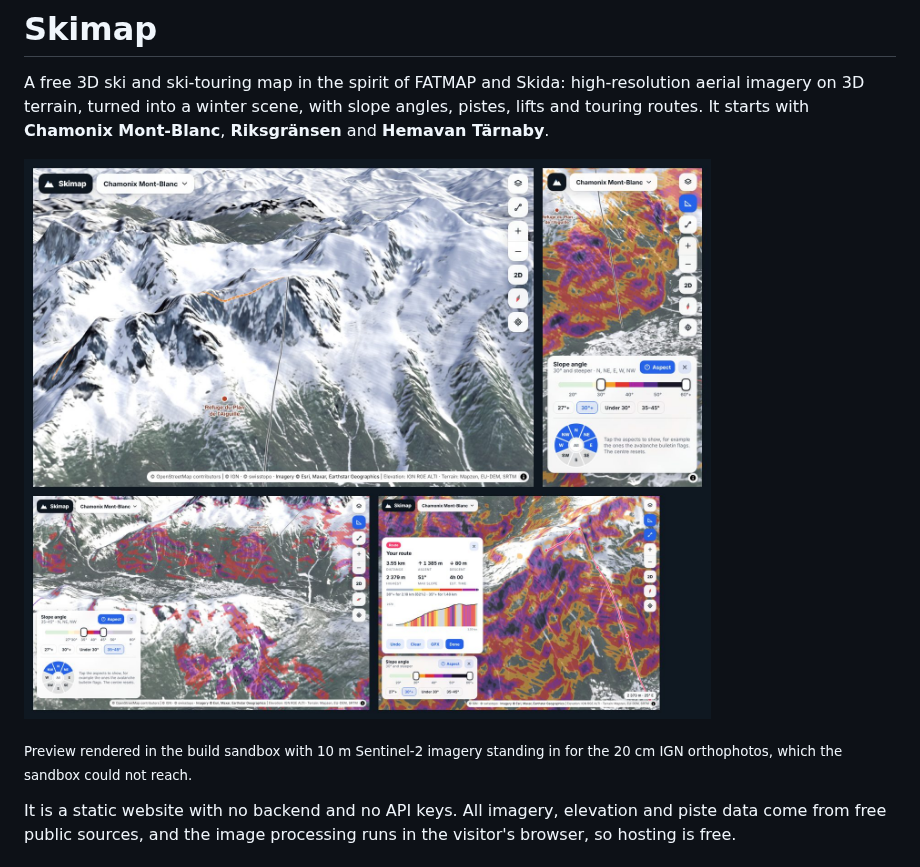
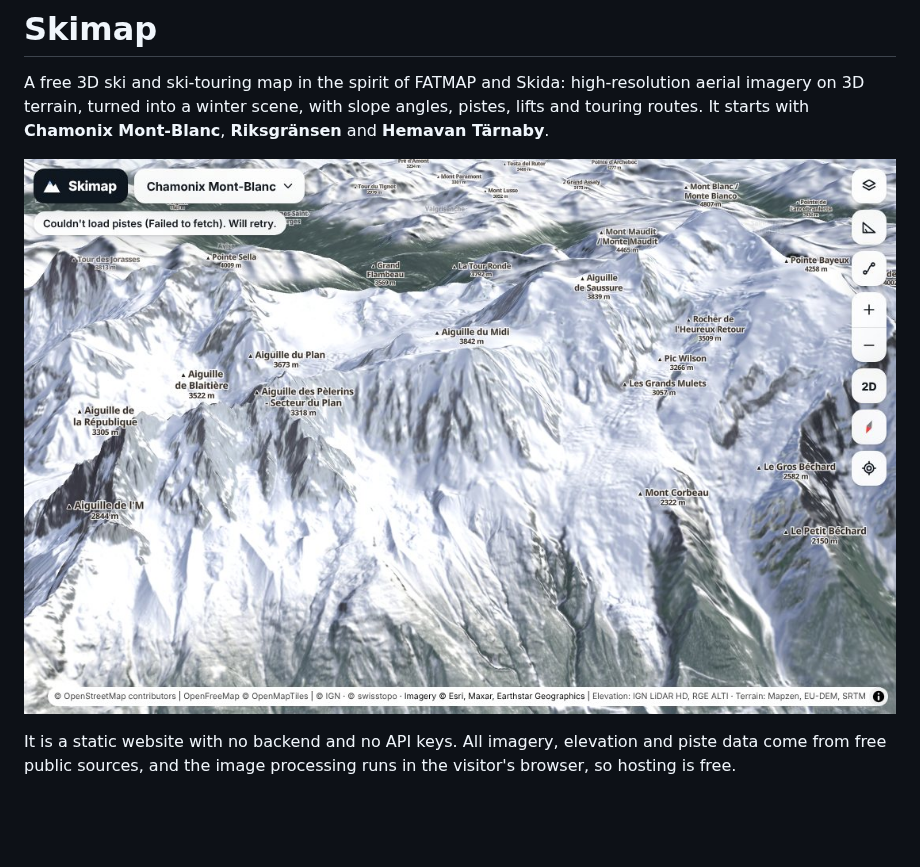
Before and after one commit to Frei22/skimap, a Markdown page: README.md, the part around the change. Drawn GitHub-style; pictures changed too: docs/preview.jpg; blank space fills up the shorter version.

Commit message:
README preview from live data; current checkout/setup-node actions
Co-Authored-By: Claude Opus 5.5 <noreply@anthropic.com>
Claude-Session: https://claude.ai/code/session_01NyqdAdFjqwAQWKA7rUSEPb

```diff
--- a/README.md
+++ b/README.md
@@ -4,9 +4,7 @@ A free 3D ski and ski-touring map in the spirit of FATMAP and Skida: high-resolu
 on 3D terrain, turned into a winter scene, with slope angles, pistes, lifts and touring routes.
 It starts with **Chamonix Mont-Blanc**, **Riksgränsen** and **Hemavan Tärnaby**.
 
-![Skimap: winter 3D view of the Mont Blanc massif, slope overlay with a planned route, a piste card, and the phone layout](docs/preview.jpg)
-
-<sub>Preview rendered in the build sandbox with 10 m Sentinel-2 imagery standing in for the 20 cm IGN orthophotos, which the sandbox could not reach.</sub>
+![Skimap: winter 3D view of the Mont Blanc massif with peak names, IGN imagery on LiDAR terrain](docs/preview.jpg)
 
 It is a static website with no backend and no API keys. All imagery, elevation and piste data come
 from free public sources, and the image processing runs in the visitor's browser, so hosting is free.
```
Also changed, not shown: 1 other file.
